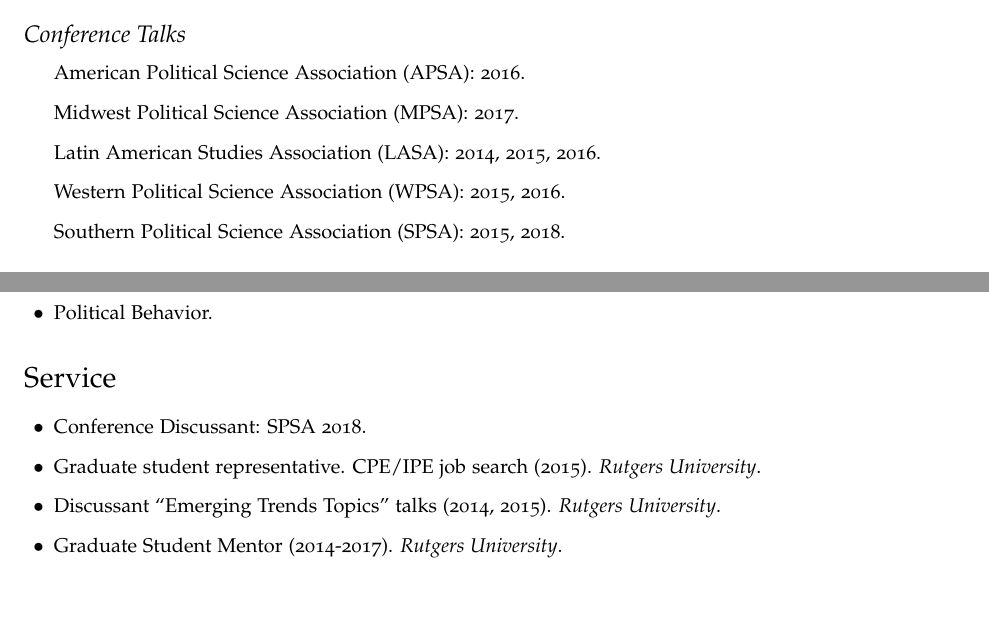
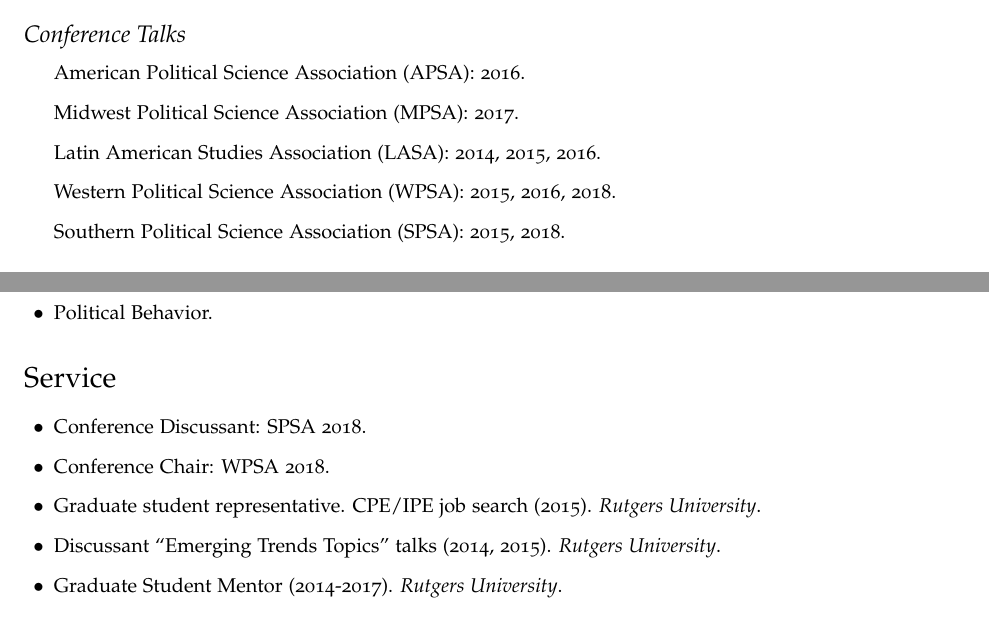
Before and after one commit to hbahamonde/Job_Market, a LaTeX CV (Bahamonde_CV.tex): two parts of pages 2 and 3 of 4, joined at a grey line, cut so that both start at the same text. The pictures show the PDF file Bahamonde_CV.pdf that the author committed with the source.

Commit message:
new conference

```diff
--- a/Bahamonde_CV.tex
+++ b/Bahamonde_CV.tex
@@ -198,7 +198,7 @@
 \item American Political Science Association (APSA): 2016.
 \item Midwest Political Science Association (MPSA): 2017.
 \item Latin American Studies Association (LASA): 2014, 2015, 2016.
-\item Western Political Science Association (WPSA): 2015, 2016.
+\item Western Political Science Association (WPSA): 2015, 2016, 2018.
 \item Southern Political Science Association (SPSA): 2015, 2018.
 \end{itemize}
 
@@ -244,6 +244,7 @@
 
 \begin{itemize}
 \item[$\bullet$] Conference Discussant: SPSA 2018.
+\item[$\bullet$] Conference Chair: WPSA 2018.
 \item[$\bullet$] Graduate student representative. CPE/IPE job search (2015). \emph{Rutgers University}.
 \item[$\bullet$] Discussant ``Emerging Trends Topics'' talks (2014, 2015). \emph{Rutgers University}.
 \item[$\bullet$] Graduate Student Mentor (2014-2017). \emph{Rutgers University}.
```
Also changed, not shown: Bahamonde_CV.pdf.
